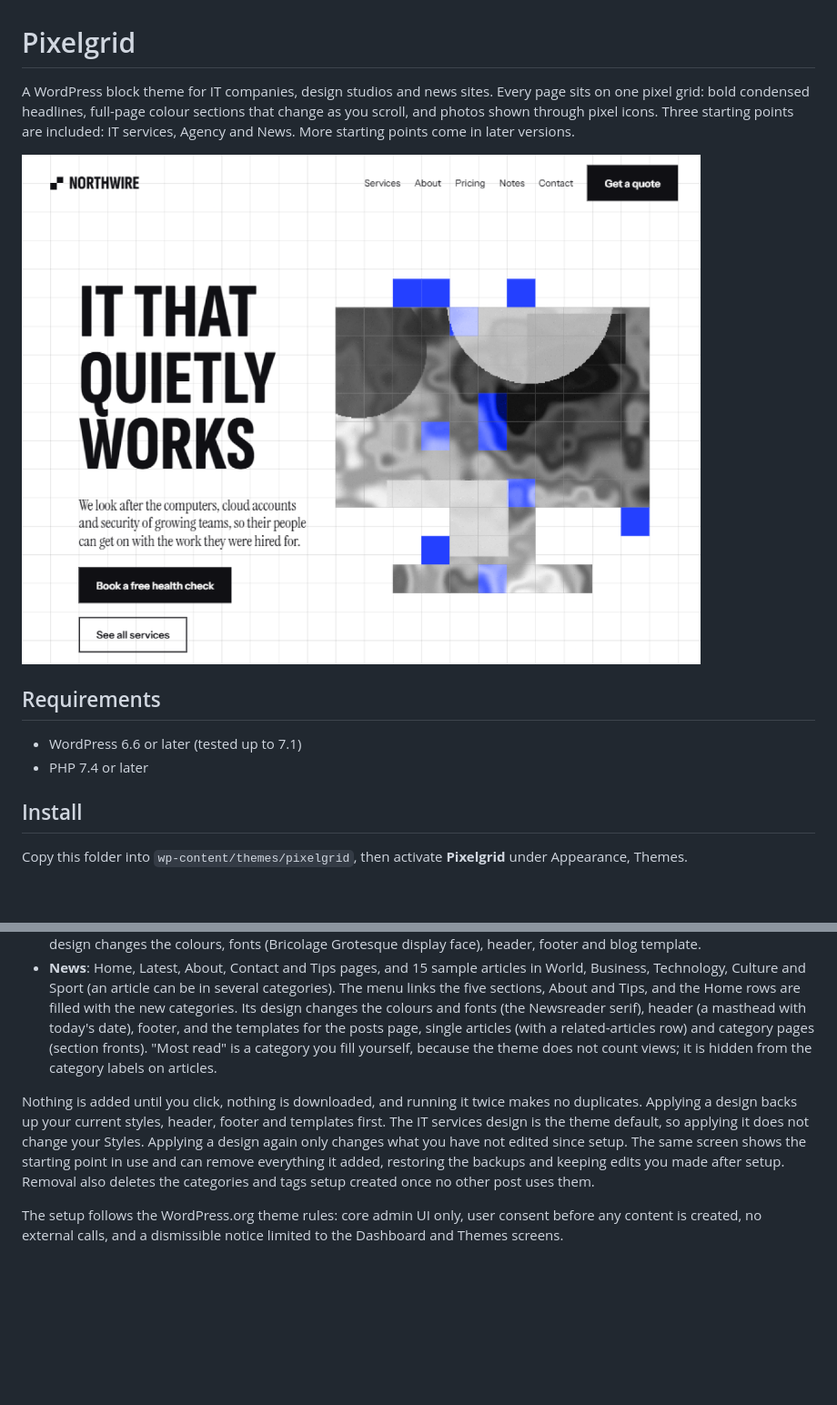
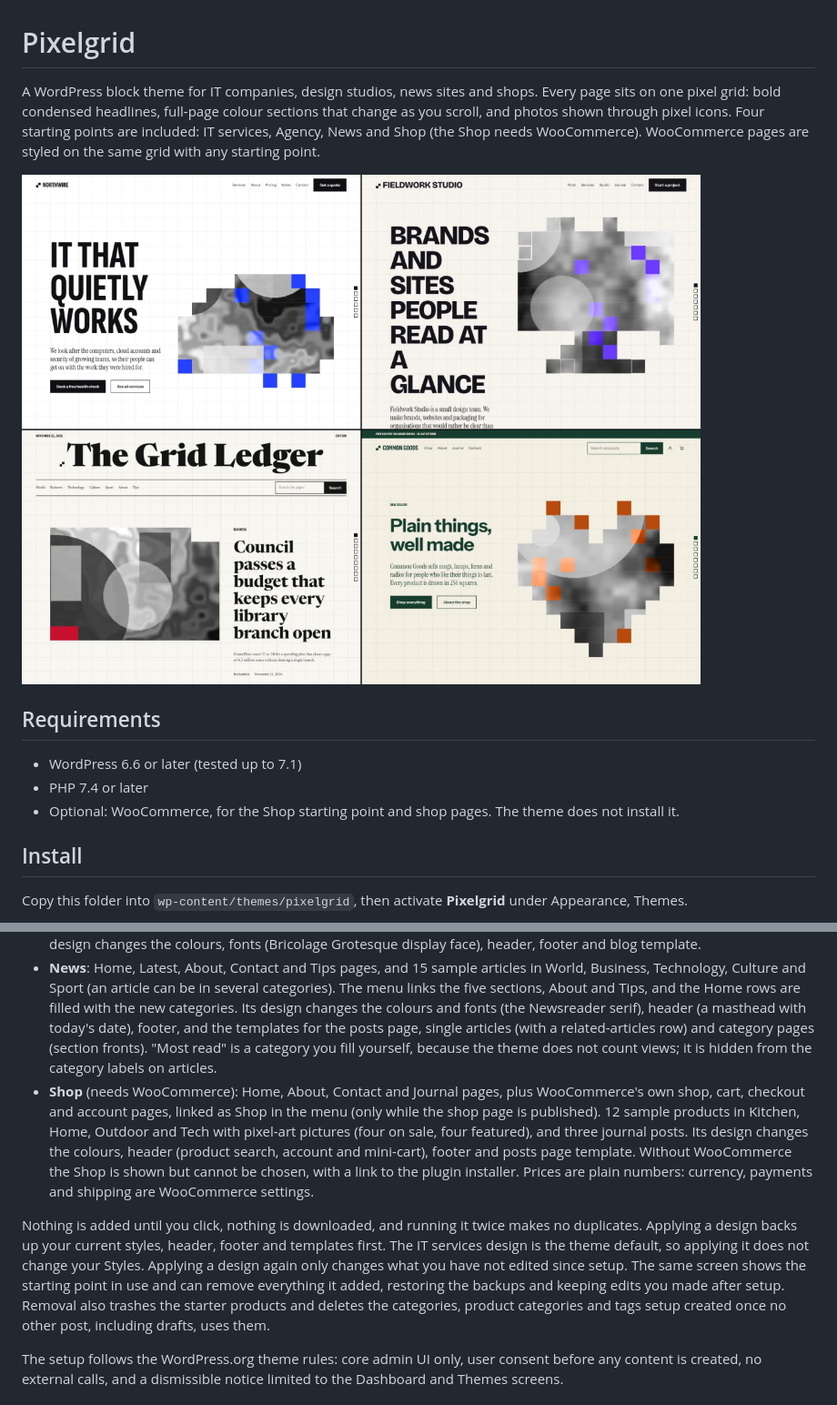
Before and after one commit to tajwar-t/pixel-grid, a Markdown page: README.md, 2 parts joined by grey strips. Shown at 91% size. GitHub-like rendering; pictures changed too: screenshot.png; blank space fills up the shorter version.

```diff
--- a/README.md
+++ b/README.md
@@ -1,4 +1,4 @@
 # Pixelgrid
 
-A WordPress block theme for IT companies, design studios and news sites. Every page sits on one pixel grid: bold condensed headlines, full-page colour sections that change as you scroll, and photos shown through pixel icons. Three starting points are included: IT services, Agency and News. More starting points come in later versions.
+A WordPress block theme for IT companies, design studios, news sites and shops. Every page sits on one pixel grid: bold condensed headlines, full-page colour sections that change as you scroll, and photos shown through pixel icons. Four starting points are included: IT services, Agency, News and Shop (the Shop needs WooCommerce). WooCommerce pages are styled on the same grid with any starting point.
 
@@ -8,6 +8,7 @@ A WordPress block theme for IT companies, design studios and news sites. Every p
 
 - WordPress 6.6 or later (tested up to 7.1)
 - PHP 7.4 or later
+- Optional: WooCommerce, for the Shop starting point and shop pages. The theme does not install it.
 
 ## Install
 
@@ -20,8 +21,9 @@ On a new site the Dashboard shows a one-time notice. Click **Set up starter cont
 - **IT services**: Home, Services, About, Pricing, Contact and Notes pages, and six sample notes (posts). Its design is the theme default.
 - **Agency**: Home, Work with six case studies, Services, Studio, Contact and Journal pages, and six sample journal posts. Its design changes the colours, fonts (Bricolage Grotesque display face), header, footer and blog template.
 - **News**: Home, Latest, About, Contact and Tips pages, and 15 sample articles in World, Business, Technology, Culture and Sport (an article can be in several categories). The menu links the five sections, About and Tips, and the Home rows are filled with the new categories. Its design changes the colours and fonts (the Newsreader serif), header (a masthead with today's date), footer, and the templates for the posts page, single articles (with a related-articles row) and category pages (section fronts). "Most read" is a category you fill yourself, because the theme does not count views; it is hidden from the category labels on articles.
+- **Shop** (needs WooCommerce): Home, About, Contact and Journal pages, plus WooCommerce's own shop, cart, checkout and account pages, linked as Shop in the menu (only while the shop page is published). 12 sample products in Kitchen, Home, Outdoor and Tech with pixel-art pictures (four on sale, four featured), and three journal posts. Its design changes the colours, header (product search, account and mini-cart), footer and posts page template. Without WooCommerce the Shop is shown but cannot be chosen, with a link to the plugin installer. Prices are plain numbers: currency, payments and shipping are WooCommerce settings.
 
-Nothing is added until you click, nothing is downloaded, and running it twice makes no duplicates. Applying a design backs up your current styles, header, footer and templates first. The IT services design is the theme default, so applying it does not change your Styles. Applying a design again only changes what you have not edited since setup. The same screen shows the starting point in use and can remove everything it added, restoring the backups and keeping edits you made after setup. Removal also deletes the categories and tags setup created once no other post uses them.
+Nothing is added until you click, nothing is downloaded, and running it twice makes no duplicates. Applying a design backs up your current styles, header, footer and templates first. The IT services design is the theme default, so applying it does not change your Styles. Applying a design again only changes what you have not edited since setup. The same screen shows the starting point in use and can remove everything it added, restoring the backups and keeping edits you made after setup. Removal also trashes the starter products and deletes the categories, product categories and tags setup created once no other post, including drafts, uses them.
 
 The setup follows the WordPress.org theme rules: core admin UI only, user consent before any content is created, no external calls, and a dismissible notice limited to the Dashboard and Themes screens.
 
```
Also changed, not shown: other parts of README.md (+7 -6 lines), 8 other files.
